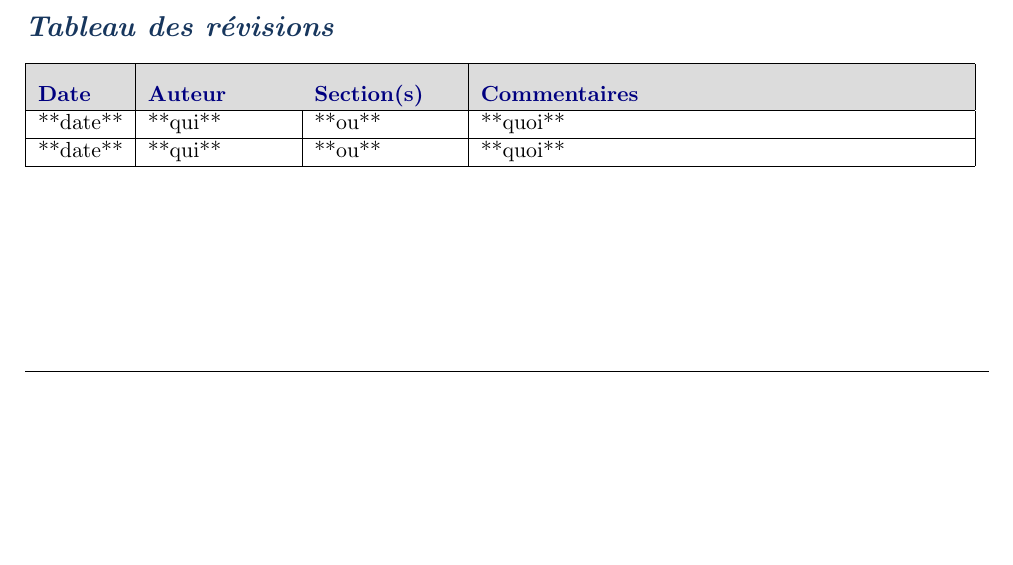
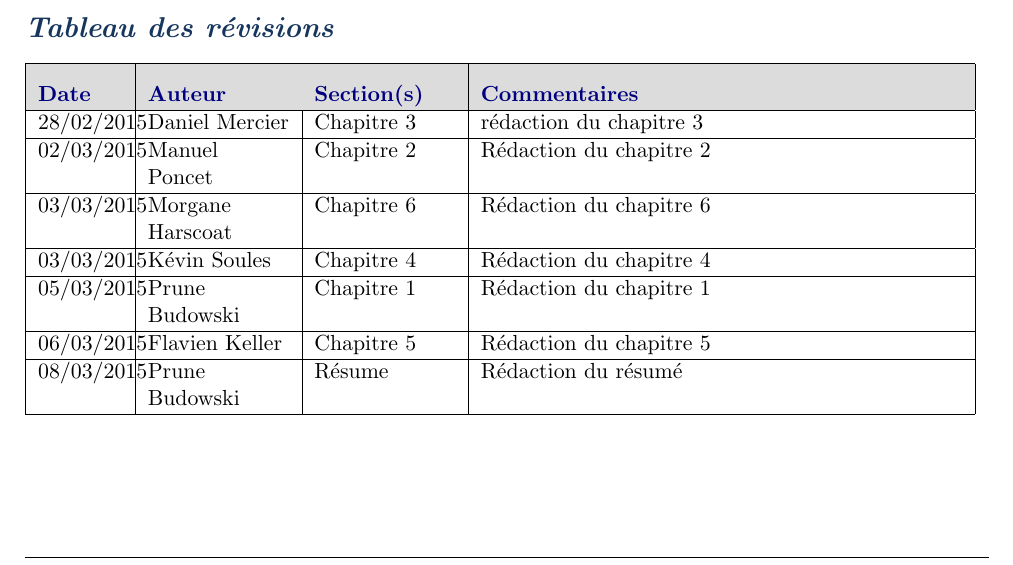
Before and after one commit to vigilate/labeip, a LaTeX document (documents/cdc1/2017_CDC1_vigilate.tex, which reads documents/cdc1/revisions.tex): part of page 3 of 6, cut so that both start at the same text, the shorter picture padded with empty space. Compiled offline with pdfLaTeX.

Commit message:
revision

```diff
--- a/documents/cdc1/revisions.tex
+++ b/documents/cdc1/revisions.tex
@@ -3,9 +3,19 @@
   \hline
   \rowcolor{Gainsboro} \color{Navy}{\bfseries Date}  & \color{Navy}{\bfseries Auteur} & \color{Navy}{\bfseries Section(s)}  &\color{Navy}{\bfseries Commentaires} \\
   \hline
-  **date** & **qui** & **ou** & **quoi**\\
+  28/02/2015 & Daniel Mercier & Chapitre 3 & rédaction du chapitre 3\\
   \hline
-  **date** & **qui** & **ou** & **quoi**\\
+  02/03/2015 & Manuel Poncet & Chapitre 2 & Rédaction du chapitre 2\\
+  \hline
+  03/03/2015 & Morgane Harscoat & Chapitre 6 & Rédaction du chapitre 6\\
+  \hline
+  03/03/2015 & Kévin Soules & Chapitre 4 & Rédaction du chapitre 4\\
+  \hline
+  05/03/2015 & Prune Budowski & Chapitre 1 & Rédaction du chapitre 1\\
+  \hline
+  06/03/2015 & Flavien Keller & Chapitre 5 & Rédaction du chapitre 5\\
+  \hline
+  08/03/2015 & Prune Budowski & Résume & Rédaction du résumé\\
   \hline
 \end{tabular}
 \normalsize
```
